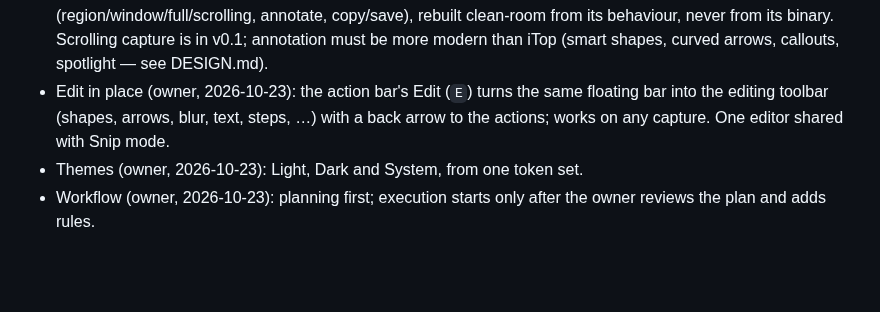
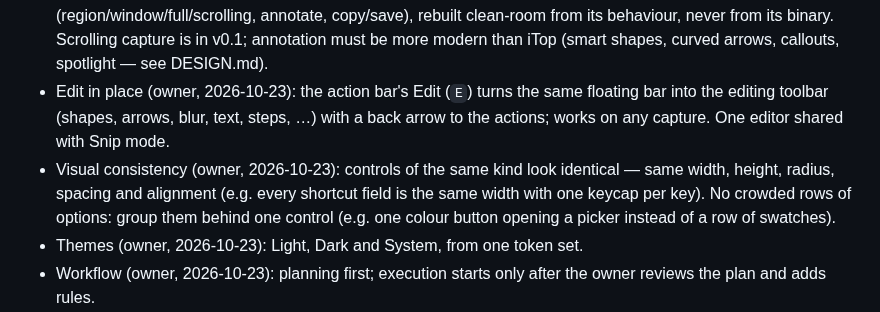
Before and after one commit to AmerAlreyahi/OpenCircle, a Markdown page: AGENTS.md, the part around the change. Rendered like a GitHub page; blank space fills up the shorter version.

```diff
--- a/AGENTS.md
+++ b/AGENTS.md
@@ -95,6 +95,11 @@ production systems.
   same floating bar into the editing toolbar (shapes, arrows, blur, text,
   steps, …) with a back arrow to the actions; works on any capture. One
   editor shared with Snip mode.
+- Visual consistency (owner, 2026-10-23): controls of the same kind look
+  identical — same width, height, radius, spacing and alignment (e.g. every
+  shortcut field is the same width with one keycap per key). No crowded
+  rows of options: group them behind one control (e.g. one colour button
+  opening a picker instead of a row of swatches).
 - Themes (owner, 2026-10-23): Light, Dark and System, from one token set.
 - Workflow (owner, 2026-10-23): planning first; execution starts only after
   the owner reviews the plan and adds rules.
```
Also changed, not shown: gallery/README.md (+4 -0 lines), gallery/01b-edit-in-place.png, gallery/01c-edit-colour-picker.png (added), gallery/07-snip-and-annotate.png, gallery/09-settings-dark.png, gallery/10-settings-light.png.
